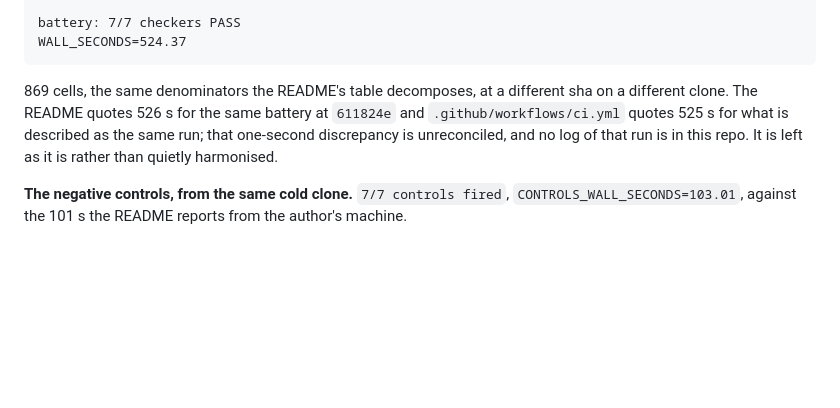
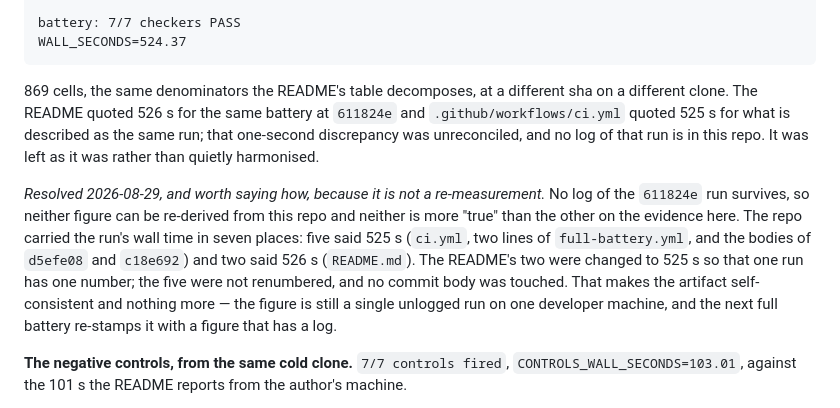
Before and after one commit to eahii/site-quality-rig, a Markdown page: docs/VERIFICATION.md, the part around the change. Rendered like a GitHub page; blank space fills up the shorter version.

Commit message:
docs: one run, one wall time — the README said 526 s where five places said 525
The 611824e battery's wall time appears in seven places. Five say 525 s: .github/
workflows/ci.yml, two lines of full-battery.yml, and the bodies of d5efe08 and c18e692.
Two said 526 s, both in README.md. Same run, same sha, same machine, and the most
visible inconsistency in the artifact.

No log of that run survives, so neither figure can be re-derived and neither is more true
than the other on the evidence here. The README's two are changed to the majority reading
so that one run carries one number; nothing else is renumbered and no commit body is
touched — d5efe08 corrected a figure beside itself rather than by rewriting, and that
receipt only exists while its body stays byte-identical.

docs/VERIFICATION.md recorded the discrepancy as deliberately unharmonised. That record
stays as written; the resolution is added beside it, saying in as many words that it is a
consistency choice and not a measurement.

````diff
--- a/docs/VERIFICATION.md
+++ b/docs/VERIFICATION.md
@@ -109,9 +109,18 @@ WALL_SECONDS=524.37
 ```
 
 869 cells, the same denominators the README's table decomposes, at a different sha on a different
-clone. The README quotes 526 s for the same battery at `611824e` and `.github/workflows/ci.yml`
-quotes 525 s for what is described as the same run; that one-second discrepancy is unreconciled,
-and no log of that run is in this repo. It is left as it is rather than quietly harmonised.
+clone. The README quoted 526 s for the same battery at `611824e` and `.github/workflows/ci.yml`
+quoted 525 s for what is described as the same run; that one-second discrepancy was unreconciled,
+and no log of that run is in this repo. It was left as it was rather than quietly harmonised.
+
+*Resolved 2026-08-29, and worth saying how, because it is not a re-measurement.* No log of the
+`611824e` run survives, so neither figure can be re-derived from this repo and neither is more
+"true" than the other on the evidence here. The repo carried the run's wall time in seven places:
+five said 525 s (`ci.yml`, two lines of `full-battery.yml`, and the bodies of `d5efe08` and
+`c18e692`) and two said 526 s (`README.md`). The README's two were changed to 525 s so that one
+run has one number; the five were not renumbered, and no commit body was touched. That makes the
+artifact self-consistent and nothing more — the figure is still a single unlogged run on one
+developer machine, and the next full battery re-stamps it with a figure that has a log.
 
 **The negative controls, from the same cold clone.** `7/7 controls fired`,
 `CONTROLS_WALL_SECONDS=103.01`, against the 101 s the README reports from the author's machine.
````
Also changed, not shown: README.md (+2 -2 lines).
